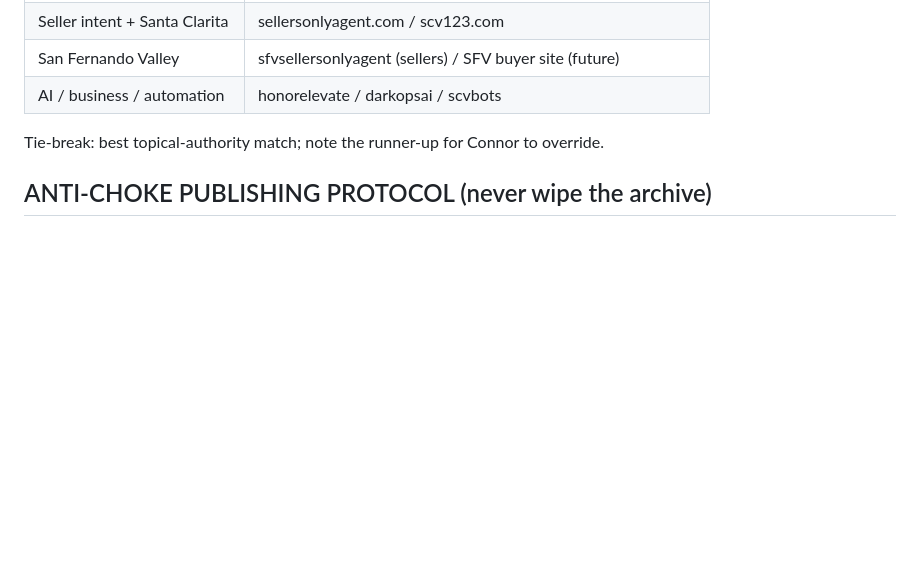
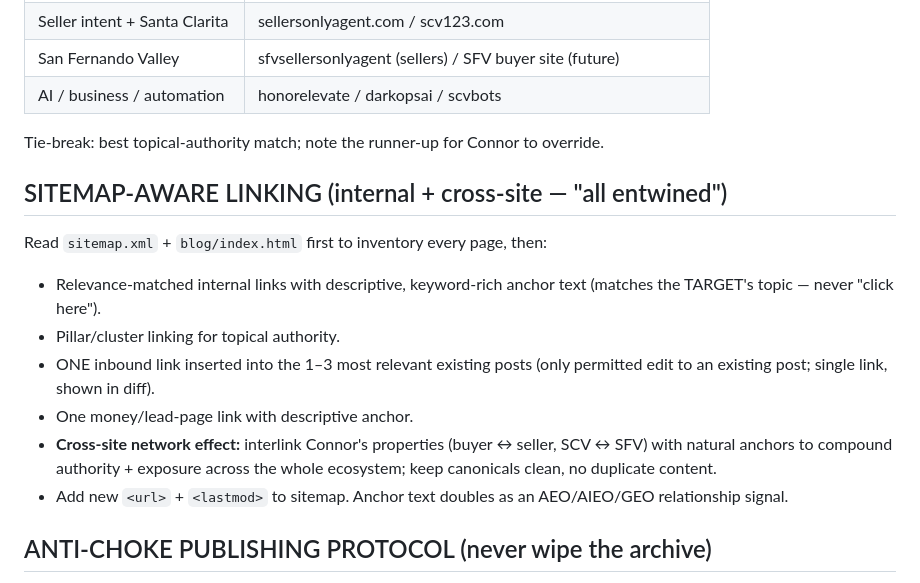
Before and after one commit to connorwithhonor/sellersonlyagent.com, a Markdown page: claude-memory/blog-production-playbook.md, the part around the change. GitHub-like rendering; blank space fills up the shorter version.

```diff
--- a/claude-memory/blog-production-playbook.md
+++ b/claude-memory/blog-production-playbook.md
@@ -45,6 +45,19 @@ carries the click, not the URL).
 | AI / business / automation | honorelevate / darkopsai / scvbots |
 Tie-break: best topical-authority match; note the runner-up for Connor to override.
 
+## SITEMAP-AWARE LINKING (internal + cross-site — "all entwined")
+Read `sitemap.xml` + `blog/index.html` first to inventory every page, then:
+- Relevance-matched internal links with descriptive, keyword-rich anchor text (matches the TARGET's
+  topic — never "click here").
+- Pillar/cluster linking for topical authority.
+- ONE inbound link inserted into the 1–3 most relevant existing posts (only permitted edit to an
+  existing post; single link, shown in diff).
+- One money/lead-page link with descriptive anchor.
+- **Cross-site network effect:** interlink Connor's properties (buyer ↔ seller, SCV ↔ SFV) with natural
+  anchors to compound authority + exposure across the whole ecosystem; keep canonicals clean, no
+  duplicate content.
+- Add new `<url>` + `<lastmod>` to sitemap. Anchor text doubles as an AEO/AIEO/GEO relationship signal.
+
 ## ANTI-CHOKE PUBLISHING PROTOCOL (never wipe the archive)
 - New post = **+1 new file**. Index update = **INSERT one card** (never regenerate index).
 - Also additive: one `sitemap.xml` <url>, one `llms.txt` entry, optional homepage feature.
```
Also changed, not shown: .claude/commands/blogify.md (+26 -4 lines).
